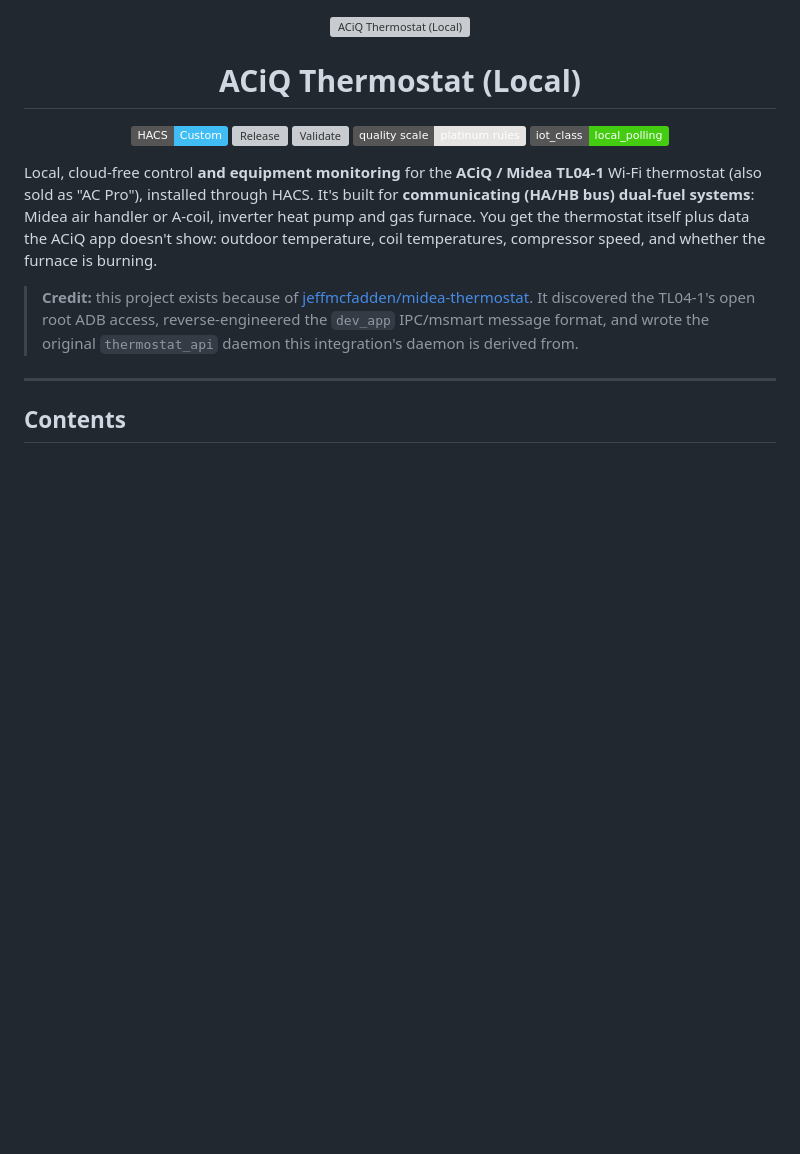
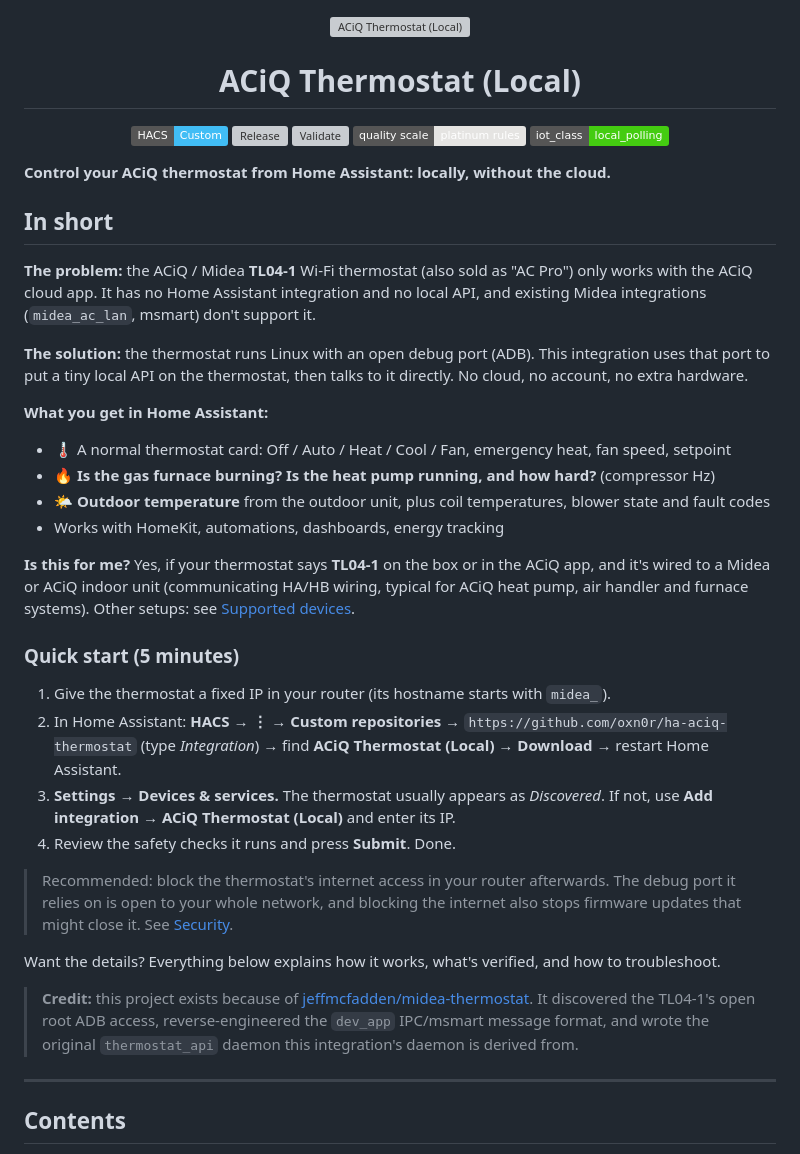
Before and after one commit to oxn0r/ha-aciq-thermostat, a Markdown page: README.md, the part around the change. Drawn GitHub-style; badges without logos; blank space fills up the shorter version; grey boxes are pictures that could not be loaded.

Commit message:
README: plain-language intro and 5-minute quick start
Co-Authored-By: Claude Opus 5.5 <noreply@anthropic.com>

```diff
--- a/README.md
+++ b/README.md
@@ -12,11 +12,38 @@
   <img src="https://img.shields.io/badge/iot__class-local__polling-brightgreen" alt="Local polling">
 </p>
 
-Local, cloud-free control **and equipment monitoring** for the **ACiQ / Midea TL04-1** Wi-Fi
-thermostat (also sold as "AC Pro"), installed through HACS. It's built for **communicating (HA/HB bus)
-dual-fuel systems**: Midea air handler or A-coil, inverter heat pump and gas furnace. You get the
-thermostat itself plus data the ACiQ app doesn't show: outdoor temperature, coil temperatures,
-compressor speed, and whether the furnace is burning.
+**Control your ACiQ thermostat from Home Assistant: locally, without the cloud.**
+
+## In short
+**The problem:** the ACiQ / Midea **TL04-1** Wi-Fi thermostat (also sold as "AC Pro") only works with
+the ACiQ cloud app. It has no Home Assistant integration and no local API, and existing Midea integrations
+(`midea_ac_lan`, msmart) don't support it.
+
+**The solution:** the thermostat runs Linux with an open debug port (ADB). This integration uses that port
+to put a tiny local API on the thermostat, then talks to it directly. No cloud, no account, no extra hardware.
+
+**What you get in Home Assistant:**
+- 🌡️ A normal thermostat card: Off / Auto / Heat / Cool / Fan, emergency heat, fan speed, setpoint
+- 🔥 **Is the gas furnace burning? Is the heat pump running, and how hard?** (compressor Hz)
+- 🌤️ **Outdoor temperature** from the outdoor unit, plus coil temperatures, blower state and fault codes
+- Works with HomeKit, automations, dashboards, energy tracking
+
+**Is this for me?** Yes, if your thermostat says **TL04-1** on the box or in the ACiQ app, and it's wired to a Midea or ACiQ
+indoor unit (communicating HA/HB wiring, typical for ACiQ heat pump, air handler and furnace systems).
+Other setups: see [Supported devices](#supported-devices).
+
+### Quick start (5 minutes)
+1. Give the thermostat a fixed IP in your router (its hostname starts with `midea_`).
+2. In Home Assistant: **HACS → ⋮ → Custom repositories →** `https://github.com/oxn0r/ha-aciq-thermostat`
+   (type *Integration*) → find **ACiQ Thermostat (Local)** → **Download** → restart Home Assistant.
+3. **Settings → Devices & services.** The thermostat usually appears as *Discovered*. If not, use **Add integration →
+   ACiQ Thermostat (Local)** and enter its IP.
+4. Review the safety checks it runs and press **Submit**. Done.
+
+> Recommended: block the thermostat's internet access in your router afterwards. The debug port it relies on is open to your
+> whole network, and blocking the internet also stops firmware updates that might close it. See [Security](#security).
+
+Want the details? Everything below explains how it works, what's verified, and how to troubleshoot.
 
 > **Credit:** this project exists because of [jeffmcfadden/midea-thermostat](https://github.com/jeffmcfadden/midea-thermostat).
 > It discovered the TL04-1's open root ADB access, reverse-engineered the `dev_app` IPC/msmart message
```
